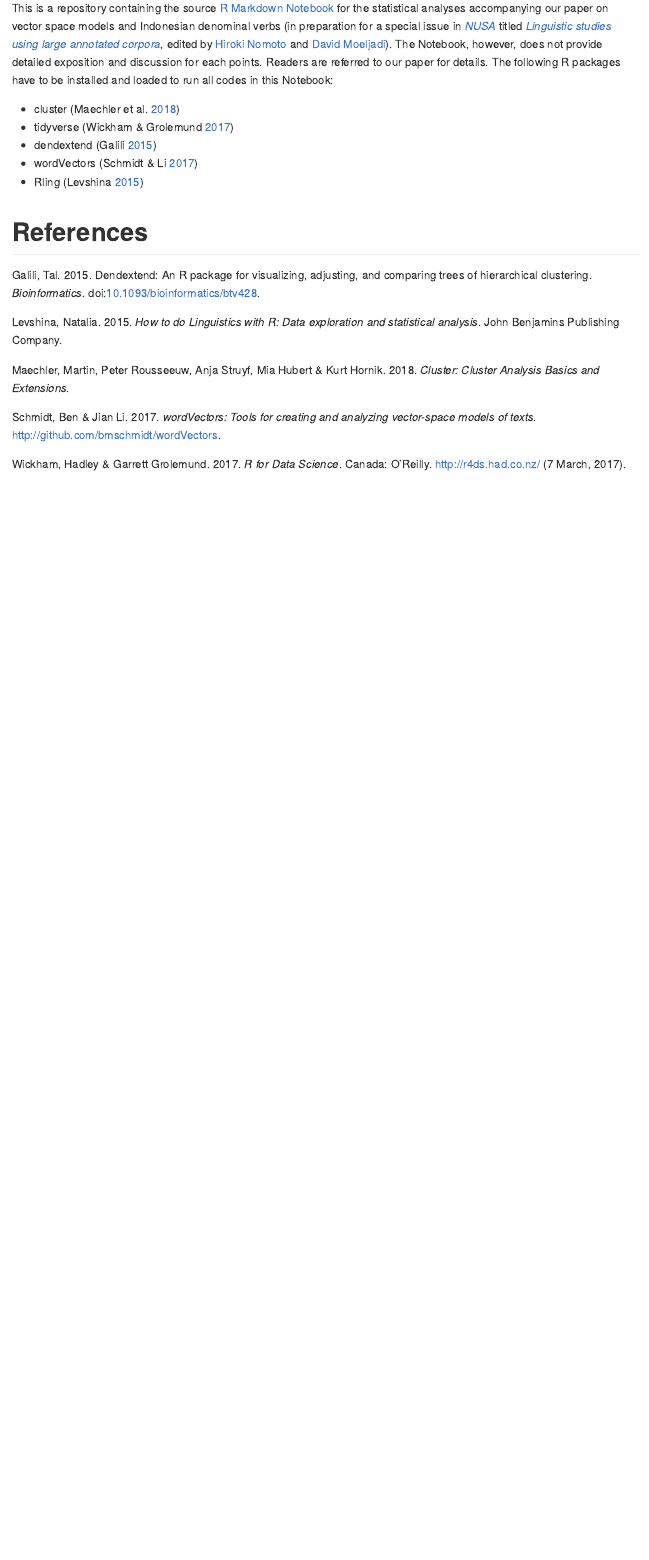
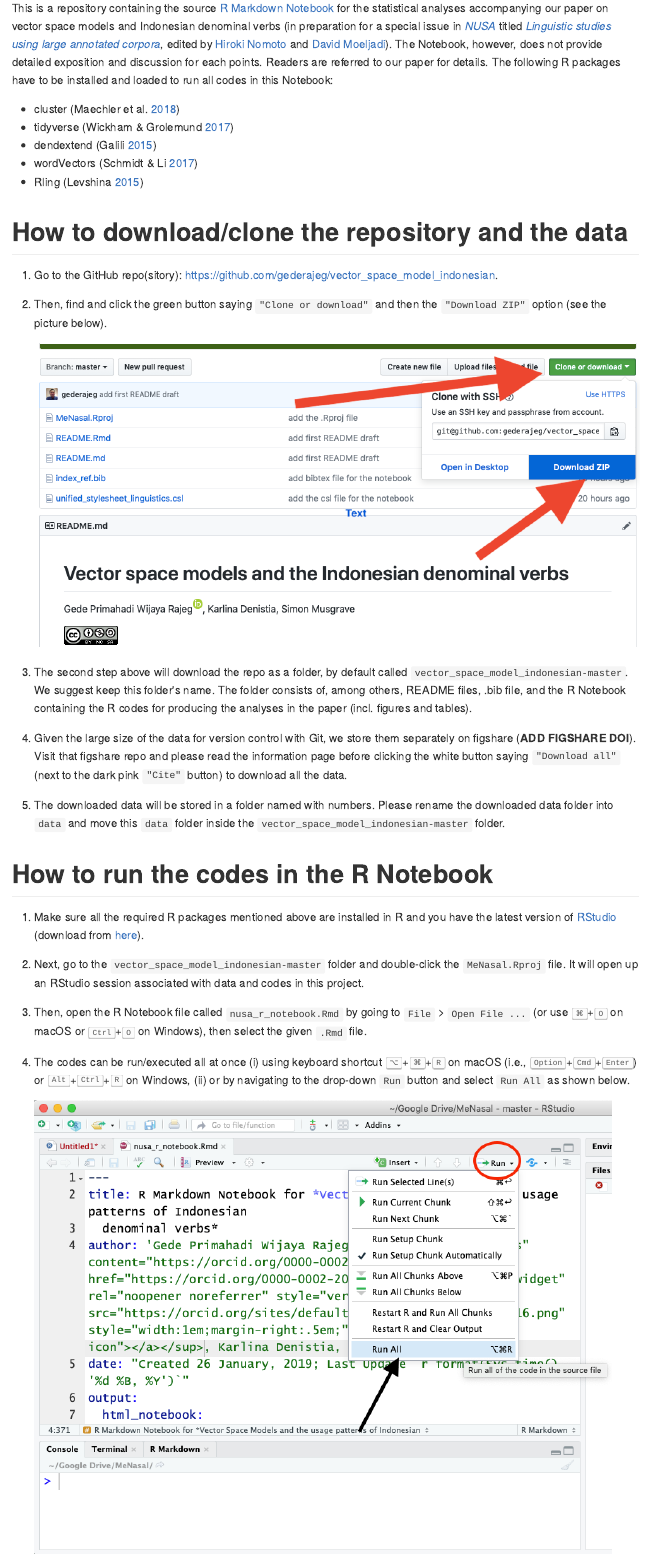
Before and after one commit to gederajeg/vector_space_model_indonesian, an R Markdown document (README.Rmd): the page in a window 1100 px wide, from 260 px down. The pictures show the output file README.md that the author committed with the source, drawn offline in the style of GitHub.

Commit message:
add 'how to' texts in README

```diff
--- a/README.Rmd
+++ b/README.Rmd
@@ -26,3 +26,28 @@ This is a repository containing the source [R Markdown](http://rmarkdown.rstudio
 - wordVectors [@schmidt_wordvectors_2017]
 - Rling [@levshina_how_2015]
 
+# How to download/clone the repository and the data
+
+1. Go to the GitHub repo(sitory): https://github.com/gederajeg/vector_space_model_indonesian.
+
+2. Then, find and click the green button saying `"Clone or download"` and then the `"Download ZIP"` option (see the picture below).
+
+    ![Downloading the repository from GitHub](gh_tuts_1_clone.png)
+
+3. The second step above will download the repo as a folder, by default called `vector_space_model_indonesian-master`. We suggest keep this folder's name. The folder consists of, among others, README files, .bib file, and the R Notebook containing the R codes for producing the analyses in the paper (incl. figures and tables).
+
+4. Given the large size of the data for version control with Git, we store them separately on figshare (**ADD FIGSHARE DOI**). Visit that figshare repo and please read the information page before clicking the white button saying `"Download all"` (next to the dark pink `"Cite"` button) to download all the data.
+
+5. The downloaded data will be stored in a folder named with numbers. Please rename the downloaded data folder into `data` and move this `data` folder inside the `vector_space_model_indonesian-master` folder.
+
+# How to run the codes in the R Notebook
+
+1. Make sure all the required R packages mentioned above are installed in R and you have the latest version of [RStudio](https://www.rstudio.com) (download from [here](https://www.rstudio.com/products/rstudio/download/)).
+
+2. Next, go to the `vector_space_model_indonesian-master` folder and double-click the `MeNasal.Rproj` file. It will open up an RStudio session associated with data and codes in this project.
+
+3. Then, open the R Notebook file called `nusa_r_notebook.Rmd` by going to `File` > `Open File ...` (or use <kbd>&#8984;</kbd>+<kbd>O</kbd> on macOS or <kbd>Ctrl</kbd>+<kbd>O</kbd> on Windows), then select the given `.Rmd` file.
+
+4. The codes can be run/executed all at once (i) using keyboard shortcut <kbd>&#8997;</kbd>+<kbd>&#8984;</kbd>+<kbd>R</kbd> on macOS (i.e., <kbd>Option</kbd>+<kbd>Cmd</kbd>+<kbd>Enter</kbd>) or <kbd>Alt</kbd>+<kbd>Ctrl</kbd>+<kbd>R</kbd> on Windows, (ii) or by navigating to the drop-down `Run` button and select `Run All` as shown below.
+
+    ![Running the notebook](gh_tuts_2_run_notebook.png)
```
Also changed, not shown: README.md, README.Rmd (10 more changed lines).
